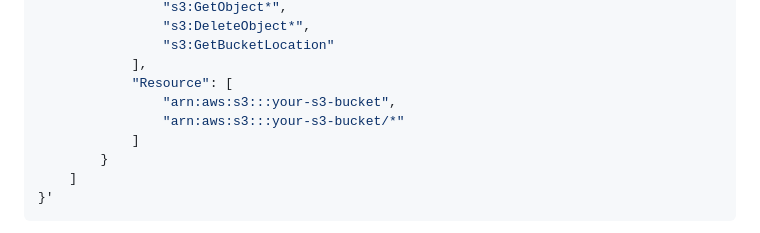
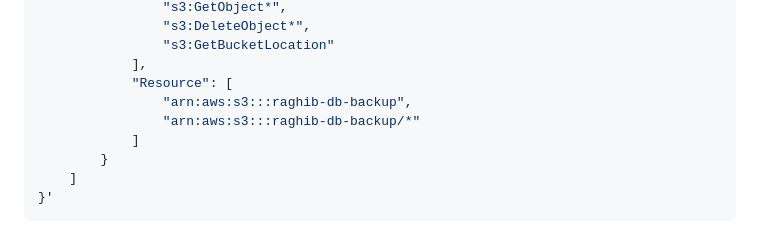
Before and after one commit to raghib1992/aws-devops, a Markdown page: RDS/aws-backup-s3.md, the part around the change. GitHub-like rendering.

```diff
--- a/RDS/aws-backup.md
+++ b/RDS/aws-backup-s3.md
@@ -28,8 +28,8 @@ aws iam create-policy  --policy-name ExportPolicy --policy-document '{
                 "s3:GetBucketLocation"
             ],
             "Resource": [
-                "arn:aws:s3:::your-s3-bucket",
-                "arn:aws:s3:::your-s3-bucket/*"
+                "arn:aws:s3:::raghib-db-backup",
+                "arn:aws:s3:::raghib-db-backup/*"
             ]
         }
     ]
```
Also changed, not shown: RDS/cross-region-automated-backup.md (added, +19 -0 lines).
